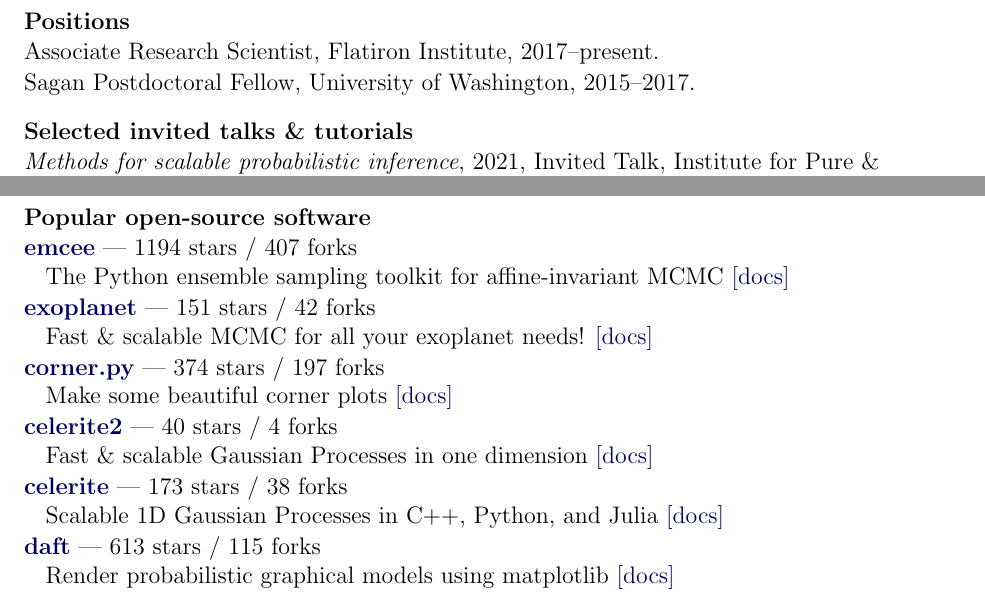
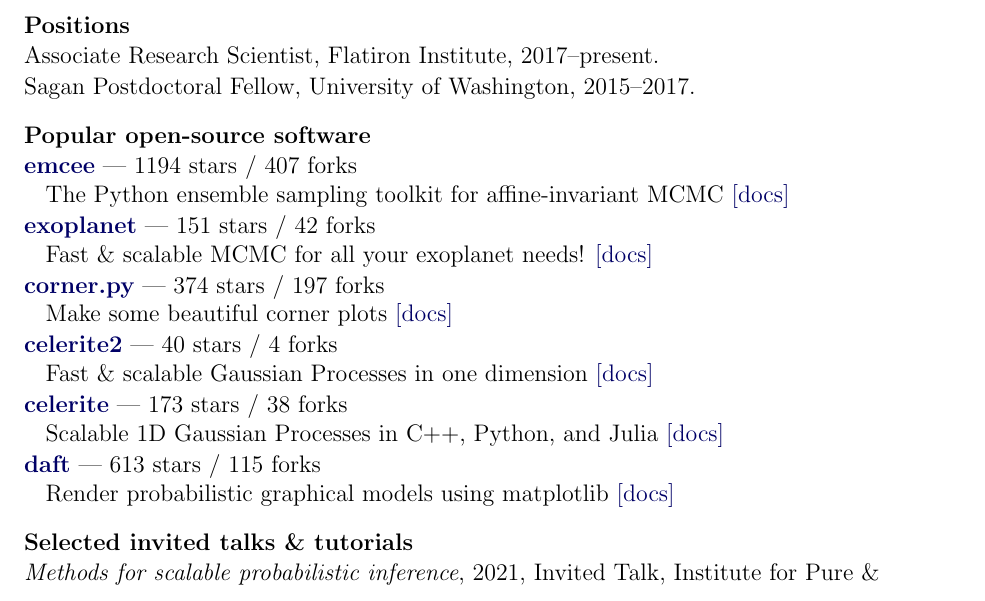
Before and after one commit to dfm/cv, a LaTeX CV (tex/cv.tex): two parts of pages 1 and 2 of 3 before the commit and part of page 1 of 3 after it, the two joined at a grey line, cut so that both start at the same text. Compiled offline with pdfLaTeX.

Commit message:
move software up

```diff
--- a/tex/cv.tex
+++ b/tex/cv.tex
@@ -26,6 +26,11 @@
         Associate Research Scientist, Flatiron Institute, 2017--present.
   \item
         Sagan Postdoctoral Fellow, University of Washington, 2015--2017.
+\end{list}
+
+\cvheading{Popular open-source software}
+\begin{list}{}{\cvlist}
+  \input{repos}
 \end{list}
 
 \ifdefined\withpubs
```
Also changed, not shown: tex/cv.tex (5 more changed lines).
